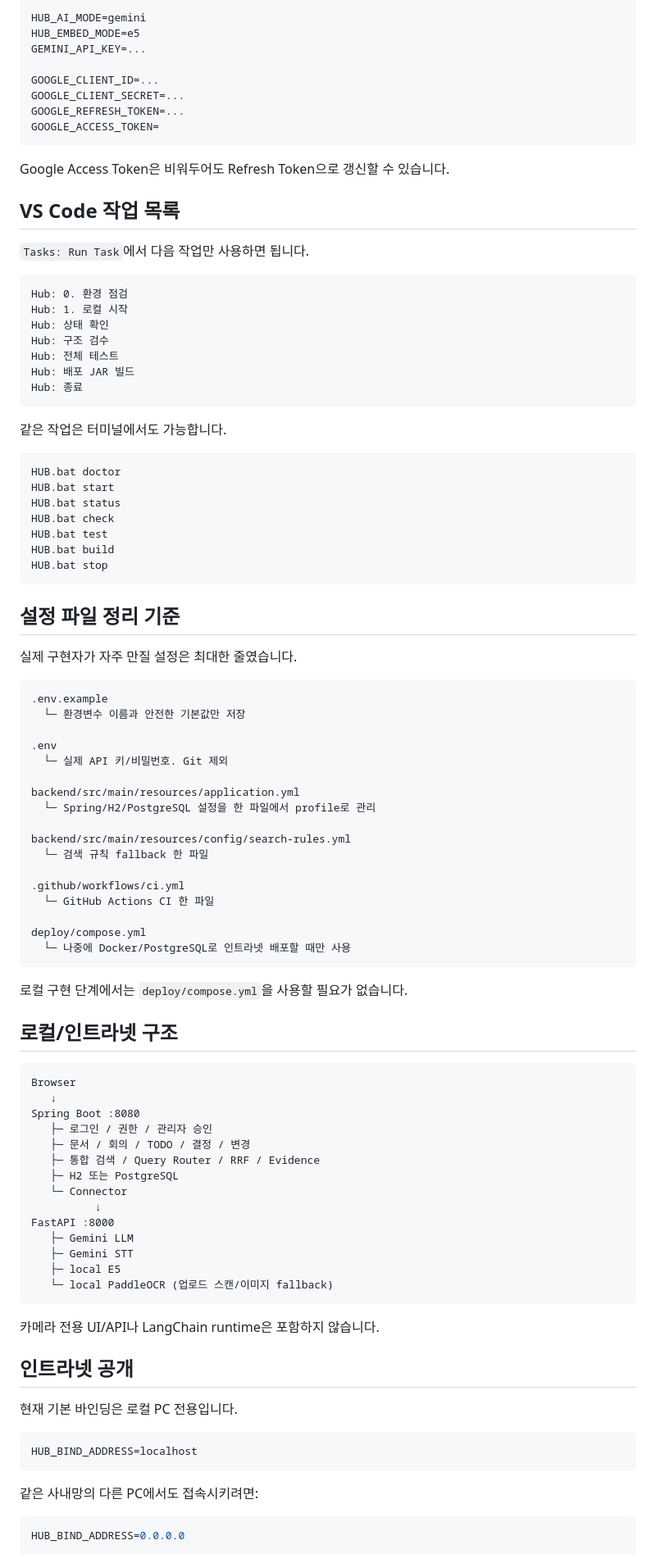
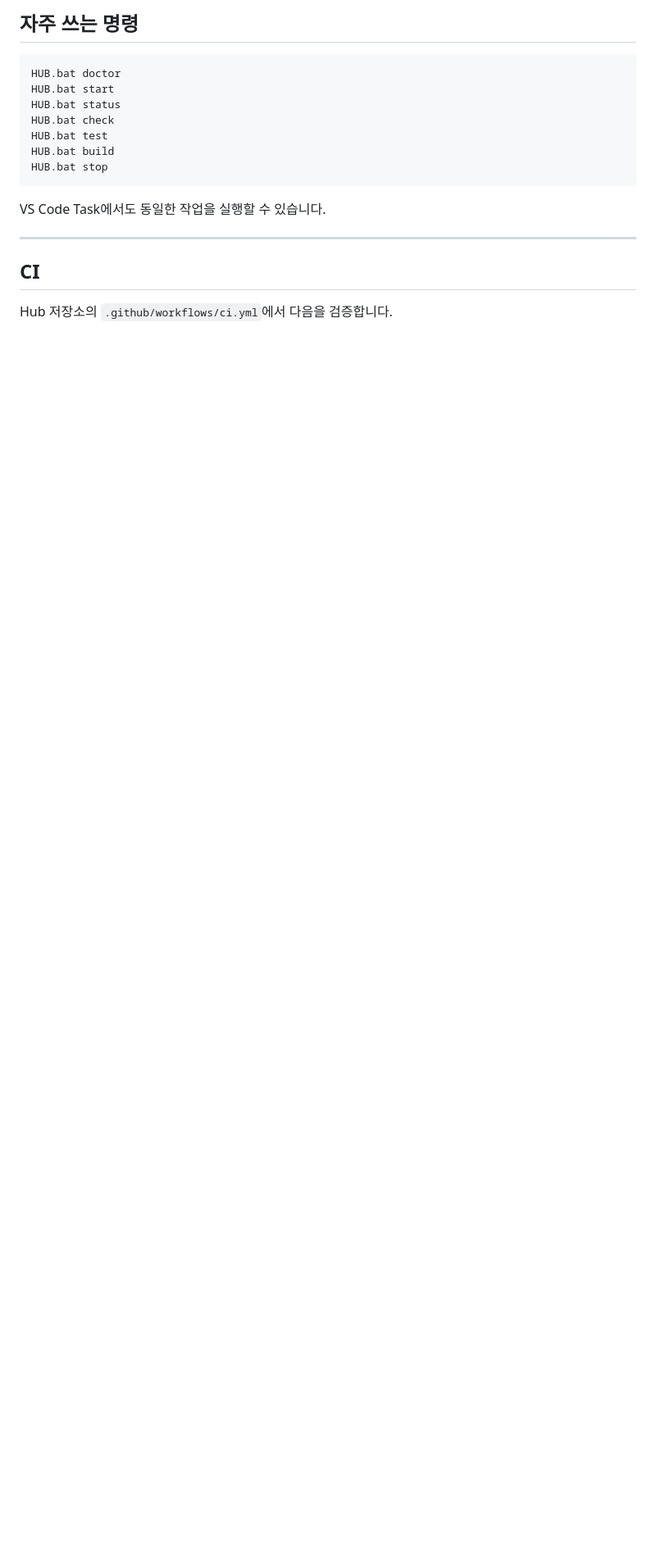
Before and after one commit to chl4890620123-collab/hub, a Markdown page: README.md, the part around one of its changes. Shown at 82% size. GitHub-like rendering; blank space fills up the shorter version.

````diff
--- a/README.md
+++ b/README.md
@@ -108,32 +311,5 @@ copy .env.example .env
 
-```env
-HUB_AI_MODE=gemini
-HUB_EMBED_MODE=e5
-GEMINI_API_KEY=...
-
-GOOGLE_CLIENT_ID=...
-GOOGLE_CLIENT_SECRET=...
-GOOGLE_REFRESH_TOKEN=...
-GOOGLE_ACCESS_TOKEN=
-```
-
-Google Access Token은 비워두어도 Refresh Token으로 갱신할 수 있습니다.
-
-## VS Code 작업 목록
-
-`Tasks: Run Task`에서 다음 작업만 사용하면 됩니다.
-
-```text
-Hub: 0. 환경 점검
-Hub: 1. 로컬 시작
-Hub: 상태 확인
-Hub: 구조 검수
-Hub: 전체 테스트
-Hub: 배포 JAR 빌드
-Hub: 종료
-```
-
-같은 작업은 터미널에서도 가능합니다.
+## 자주 쓰는 명령
 
 ```bat
 HUB.bat doctor
@@ -145,64 +321,11 @@ HUB.bat build
 HUB.bat stop
 ```
 
-## 설정 파일 정리 기준
+VS Code Task에서도 동일한 작업을 실행할 수 있습니다.
 
-실제 구현자가 자주 만질 설정은 최대한 줄였습니다.
+---
 
-```text
-.env.example
-  └─ 환경변수 이름과 안전한 기본값만 저장
+## CI
 
-.env
-  └─ 실제 API 키/비밀번호. Git 제외
+Hub 저장소의 `.github/workflows/ci.yml`에서 다음을 검증합니다.
 
-backend/src/main/resources/application.yml
-  └─ Spring/H2/PostgreSQL 설정을 한 파일에서 profile로 관리
-
-backend/src/main/resources/config/search-rules.yml
-  └─ 검색 규칙 fallback 한 파일
-
-.github/workflows/ci.yml
-  └─ GitHub Actions CI 한 파일
-
-deploy/compose.yml
-  └─ 나중에 Docker/PostgreSQL로 인트라넷 배포할 때만 사용
-```
-
-로컬 구현 단계에서는 `deploy/compose.yml`을 사용할 필요가 없습니다.
-
-## 로컬/인트라넷 구조
-
-```text
-Browser
-   ↓
-Spring Boot :8080
-   ├─ 로그인 / 권한 / 관리자 승인
-   ├─ 문서 / 회의 / TODO / 결정 / 변경
-   ├─ 통합 검색 / Query Router / RRF / Evidence
-   ├─ H2 또는 PostgreSQL
-   └─ Connector
-          ↓
-FastAPI :8000
-   ├─ Gemini LLM
-   ├─ Gemini STT
-   ├─ local E5
-   └─ local PaddleOCR (업로드 스캔/이미지 fallback)
-```
-
-카메라 전용 UI/API나 LangChain runtime은 포함하지 않습니다.
-
-## 인트라넷 공개
-
-현재 기본 바인딩은 로컬 PC 전용입니다.
-
-```env
-HUB_BIND_ADDRESS=localhost
-```
-
-같은 사내망의 다른 PC에서도 접속시키려면:
-
-```env
-HUB_BIND_ADDRESS=0.0.0.0
-```
-
````
Also changed, not shown: other parts of README.md (+333 -98 lines).
